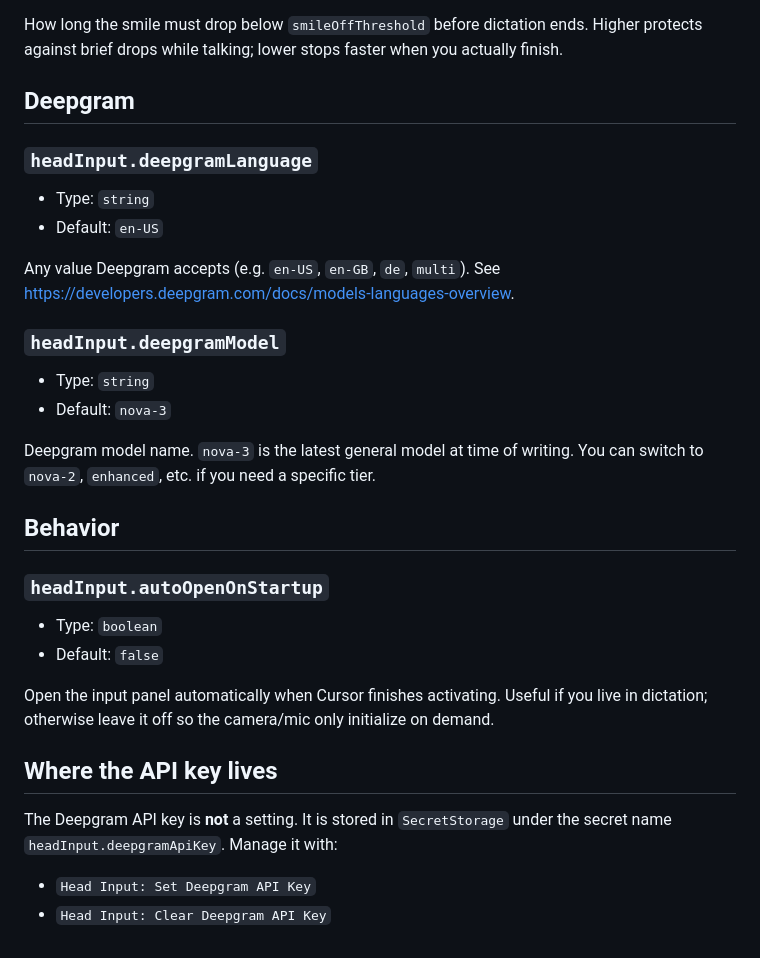
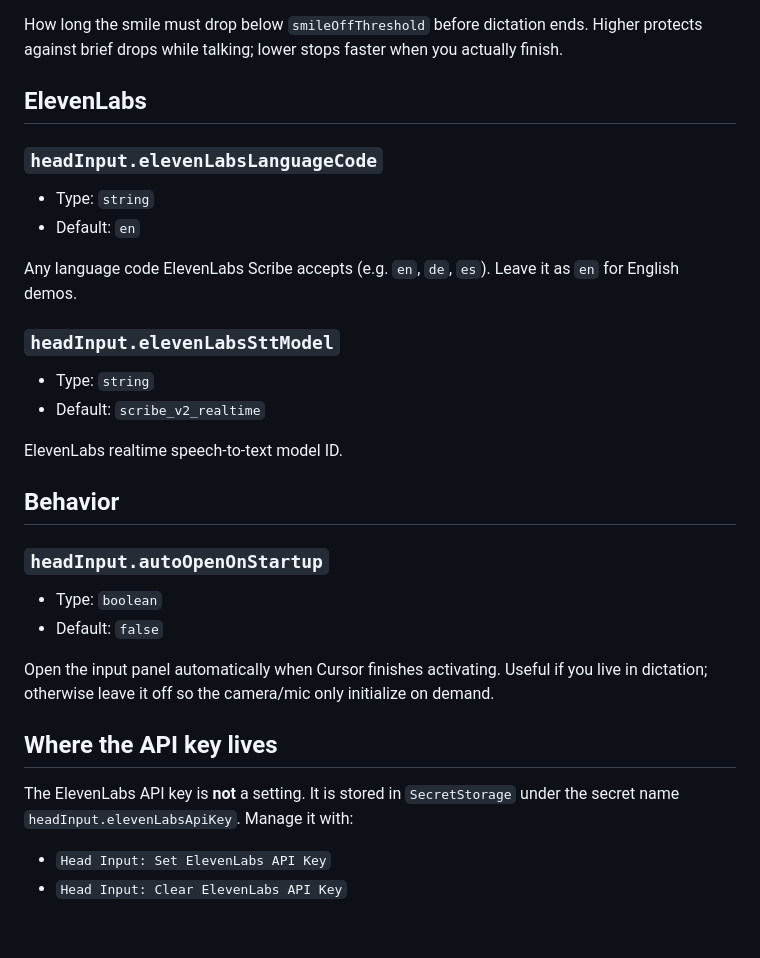
Before and after one commit to MadanChaollaPark/head-voice-input, a Markdown page: docs/settings.md, the part around the change. Rendered like a GitHub page.

Commit message:
docs(settings): rename STT configuration keys

```diff
--- a/docs/settings.md
+++ b/docs/settings.md
@@ -92,21 +92,21 @@ How long the smile must stay above `smileOnThreshold` before dictation begins. L
 
 How long the smile must drop below `smileOffThreshold` before dictation ends. Higher protects against brief drops while talking; lower stops faster when you actually finish.
 
-## Deepgram
+## ElevenLabs
 
-### `headInput.deepgramLanguage`
+### `headInput.elevenLabsLanguageCode`
 
 - Type: `string`
-- Default: `en-US`
+- Default: `en`
 
-Any value Deepgram accepts (e.g. `en-US`, `en-GB`, `de`, `multi`). See <https://developers.deepgram.com/docs/models-languages-overview>.
+Any language code ElevenLabs Scribe accepts (e.g. `en`, `de`, `es`). Leave it as `en` for English demos.
 
-### `headInput.deepgramModel`
+### `headInput.elevenLabsSttModel`
 
 - Type: `string`
-- Default: `nova-3`
+- Default: `scribe_v2_realtime`
 
-Deepgram model name. `nova-3` is the latest general model at time of writing. You can switch to `nova-2`, `enhanced`, etc. if you need a specific tier.
+ElevenLabs realtime speech-to-text model ID.
 
 ## Behavior
 
@@ -119,7 +119,7 @@ Open the input panel automatically when Cursor finishes activating. Useful if yo
 
 ## Where the API key lives
 
-The Deepgram API key is **not** a setting. It is stored in `SecretStorage` under the secret name `headInput.deepgramApiKey`. Manage it with:
+The ElevenLabs API key is **not** a setting. It is stored in `SecretStorage` under the secret name `headInput.elevenLabsApiKey`. Manage it with:
 
-- `Head Input: Set Deepgram API Key`
-- `Head Input: Clear Deepgram API Key`
+- `Head Input: Set ElevenLabs API Key`
+- `Head Input: Clear ElevenLabs API Key`
```
